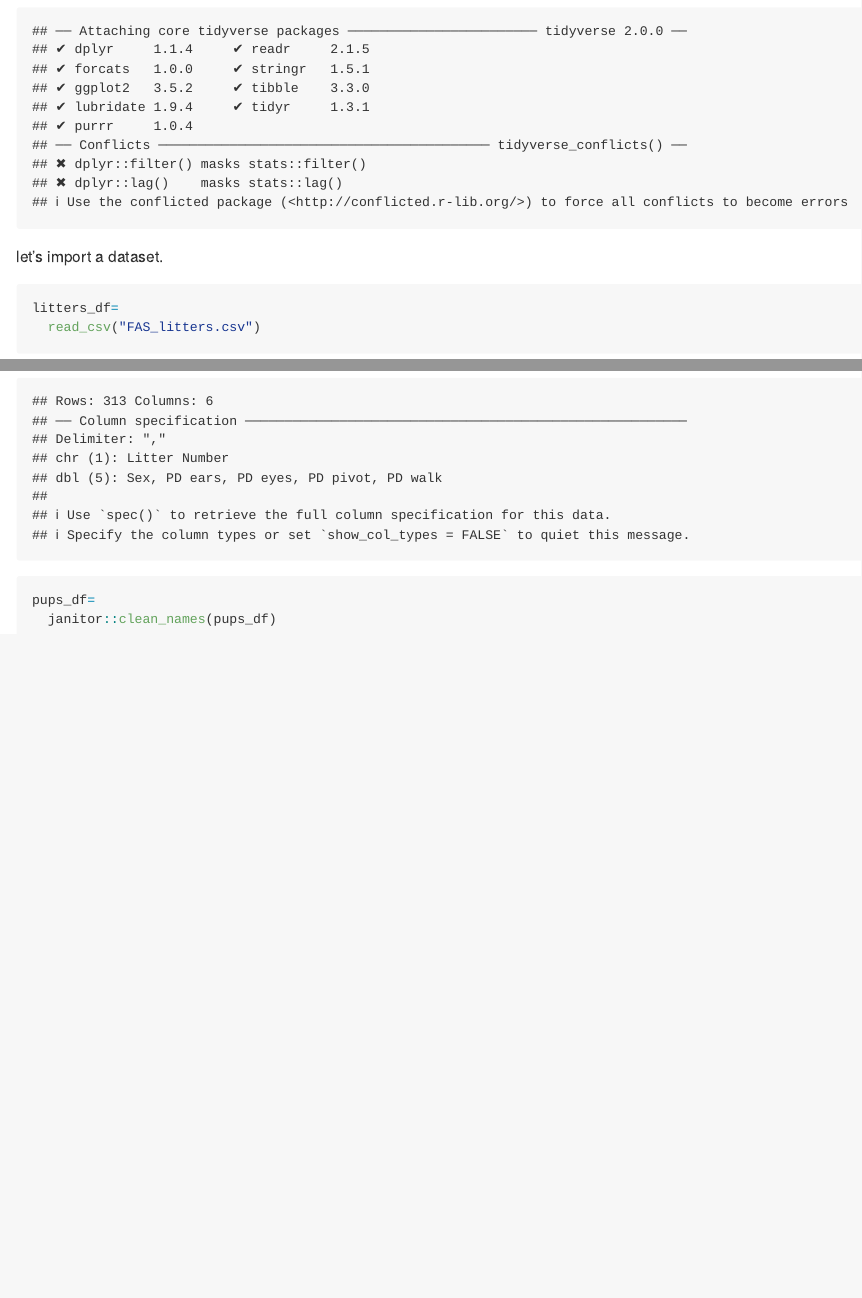
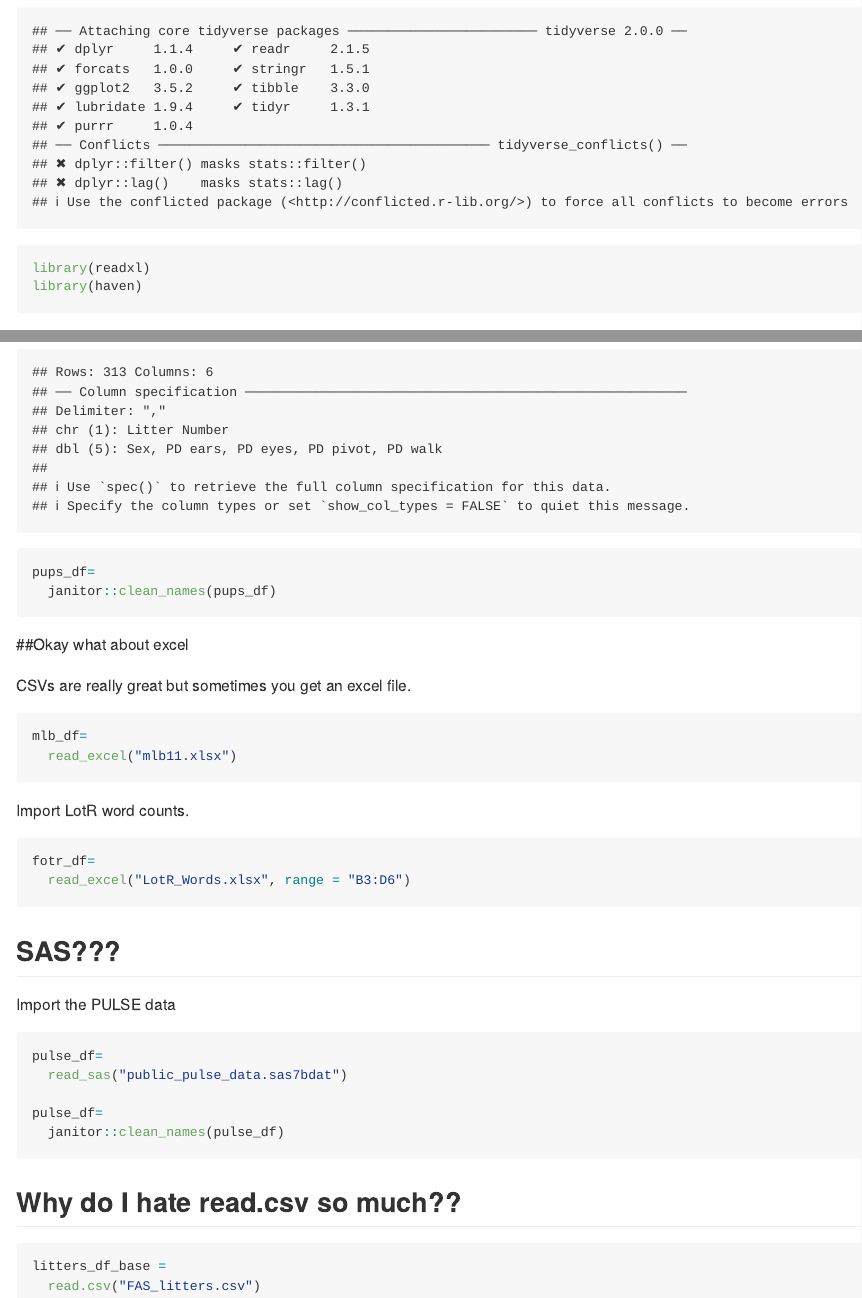
Before and after one commit to ei2291/data_wtangling_i, an R Markdown document (template.Rmd): the page in a window 1100 px wide, from 170 px down, and a second part further down, joined at a grey line. The pictures show the output file template.md that the author committed with the source, drawn offline in the style of GitHub.

Commit message:
import other file types; I hate read.csv

````diff
--- a/template.Rmd
+++ b/template.Rmd
@@ -5,6 +5,8 @@ output: github_document
 
 ```{r}
 library(tidyverse)
+library(readxl)
+library(haven)
 ```
 
 let's import a dataset.
@@ -58,3 +60,40 @@ pups_df=
 pups_df=
   janitor::clean_names(pups_df)
 ```
+
+##Okay what about excel
+
+CSVs are really great but sometimes you get an excel file.
+
+```{r}
+mlb_df=
+  read_excel("mlb11.xlsx")
+```
+
+Import LotR word counts.
+
+```{r}
+fotr_df=
+  read_excel("LotR_Words.xlsx", range = "B3:D6")
+```
+
+
+## SAS???
+
+Import the PULSE data
+
+```{r}
+pulse_df=
+  read_sas("public_pulse_data.sas7bdat")
+
+pulse_df=
+  janitor::clean_names(pulse_df)
+```
+
+
+## Why do I hate read.csv so much??
+
+```{r, eval = FALSE}
+litters_df_base =
+  read.csv("FAS_litters.csv")
+```
````
Also changed, not shown: template.md.
